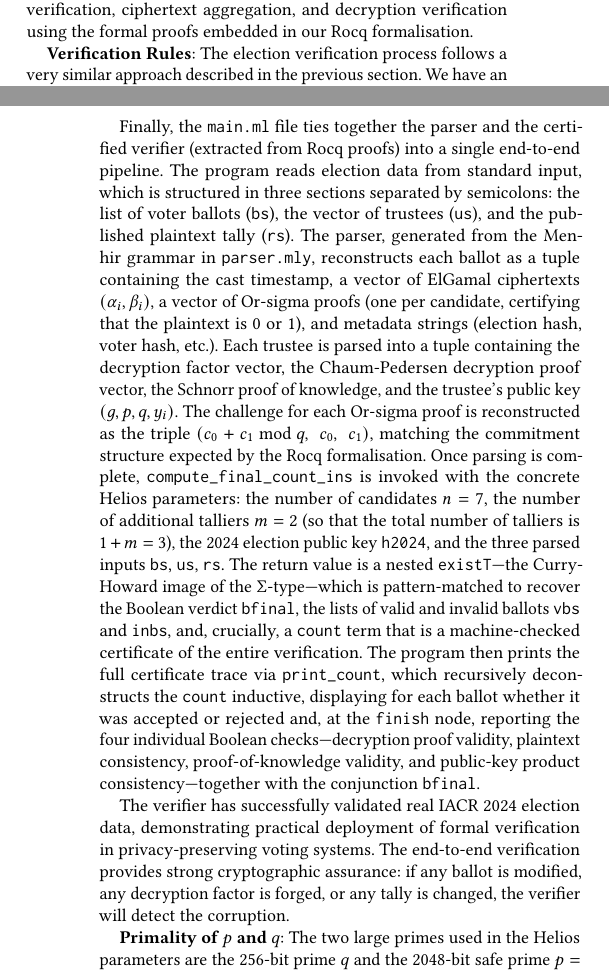
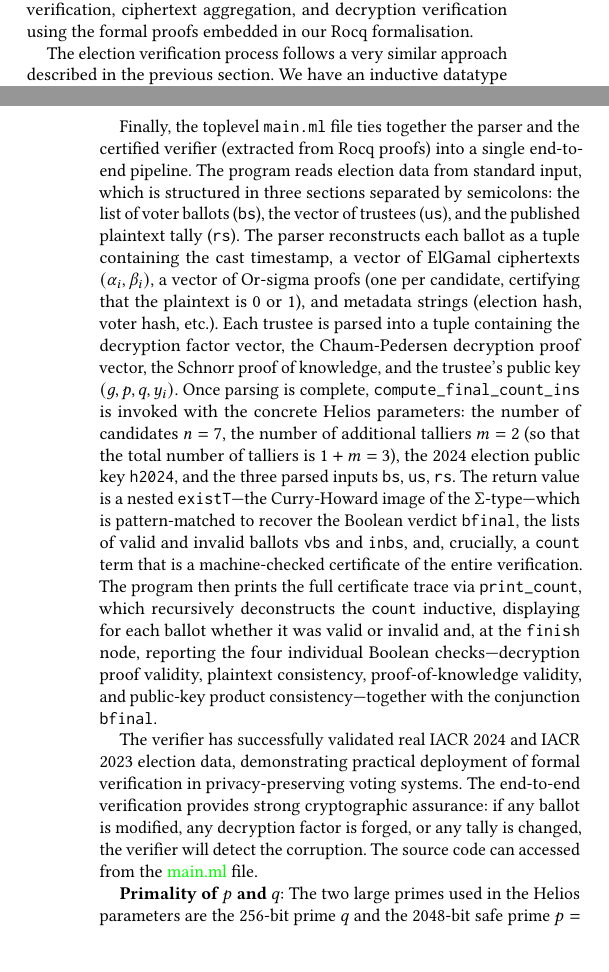
Before and after one commit to mukeshtiwari/SigmaProtocol, a LaTeX paper (paper/CCS/paper.tex): two parts of the columns of pages 11 and 12 of 14, joined at a grey line, cut so that both start at the same text, the shorter picture padded with empty space. Compiled offline with pdfLaTeX.

Commit message:
Wrote some more text

```diff
--- a/paper/CCS/paper.tex
+++ b/paper/CCS/paper.tex
@@ -1173,7 +1173,7 @@ widely-deployed open-source internet voting system that implements end-to-end ve
 cryptographic proofs. Our verifier validates the complete election tally including ballot verification,
 ciphertext aggregation, and decryption verification using the formal proofs embedded in our Rocq formalisation.
 
-\textbf{Verification Rules}: The election verification process follows a very similar approach described in the
+The election verification process follows a very similar approach described in the
 previous section. We have an inductive datatype \texttt{count}, index by \texttt{state}.
 The \texttt{count} and \texttt{state} are similar to previously defined, except the fourth constructor \texttt{finish} is
 slightly different. The constructor \textbf{finish}: after all ballots are processed, the verifier performs end-to-end
@@ -1217,23 +1217,19 @@ which is a machine-checked certificate that the election tally is correct. The r
 \href{https://anonymous.4open.science/r/SigmaProtocol-EBA5/src/Examples/HeliosTallyIns.v}{\textcolor{green}{HeliosTallyIns.v}} file.
 
 
-Finally, the \texttt{main.ml} file ties together the parser
+Finally, the toplevel \texttt{main.ml} file ties together the parser
 and the certified verifier (extracted from Rocq proofs) into a single end-to-end pipeline.
 The program reads election data from standard input, which is structured
 in three sections separated by semicolons: the list of voter ballots
 (\texttt{bs}), the vector of trustees (\texttt{us}), and the published
 plaintext tally (\texttt{rs}).
-The parser, generated from the Menhir grammar in \texttt{parser.mly},
-reconstructs each ballot as a tuple containing the cast timestamp,
+The parser reconstructs each ballot as a tuple containing the cast timestamp,
 a vector of ElGamal ciphertexts $(\alpha_i, \beta_i)$, a vector of Or-sigma
 proofs (one per candidate, certifying that the plaintext is $0$ or $1$),
 and metadata strings (election hash, voter hash, etc.).
 Each trustee is parsed into a tuple containing the decryption factor vector,
 the Chaum-Pedersen decryption proof vector, the Schnorr proof of knowledge,
-and the trustee's public key $(g, p, q, y_i)$.
-The challenge for each Or-sigma proof is reconstructed as the triple
-$(c_0 + c_1 \bmod q,\; c_0,\; c_1)$, matching the commitment structure
-expected by the Rocq formalisation. Once parsing is complete, \texttt{compute\_final\_count\_ins} is invoked
+and the trustee's public key $(g, p, q, y_i)$. Once parsing is complete, \texttt{compute\_final\_count\_ins} is invoked
 with the concrete Helios parameters:
 the number of candidates $n = 7$, the number of additional talliers
 $m = 2$ (so that the total number of talliers is $1 + m = 3$), the
@@ -1246,15 +1242,16 @@ Boolean verdict \texttt{bfinal}, the lists of valid and invalid ballots
 that is a machine-checked certificate of the entire verification.
 The program then prints the full certificate trace via \texttt{print\_count},
 which recursively deconstructs the \texttt{count} inductive, displaying for
-each ballot whether it was accepted or rejected and, at the \texttt{finish}
+each ballot whether it was valid or invalid and, at the \texttt{finish}
 node, reporting the four individual Boolean checks---decryption proof
 validity, plaintext consistency, proof-of-knowledge validity, and public-key
 product consistency---together with the conjunction \texttt{bfinal}.
 
-The verifier has successfully validated real IACR 2024 election data, demonstrating practical deployment
+The verifier has successfully validated real IACR 2024 and IACR 2023 election data, demonstrating practical deployment
 of formal verification in privacy-preserving voting systems. The end-to-end verification provides strong
 cryptographic assurance: if any ballot is modified, any decryption factor is forged, or any tally is
-changed, the verifier will detect the corruption.
+changed, the verifier will detect the corruption. The source code can accessed
+from the \href{https://anonymous.4open.science/r/SigmaProtocol-EBA5/src/Executable/HeliosVerifiercode/main.ml}{\textcolor{green}{main.ml}} file.
 
 
 \textbf{Primality of $p$ and $q$}:
```
